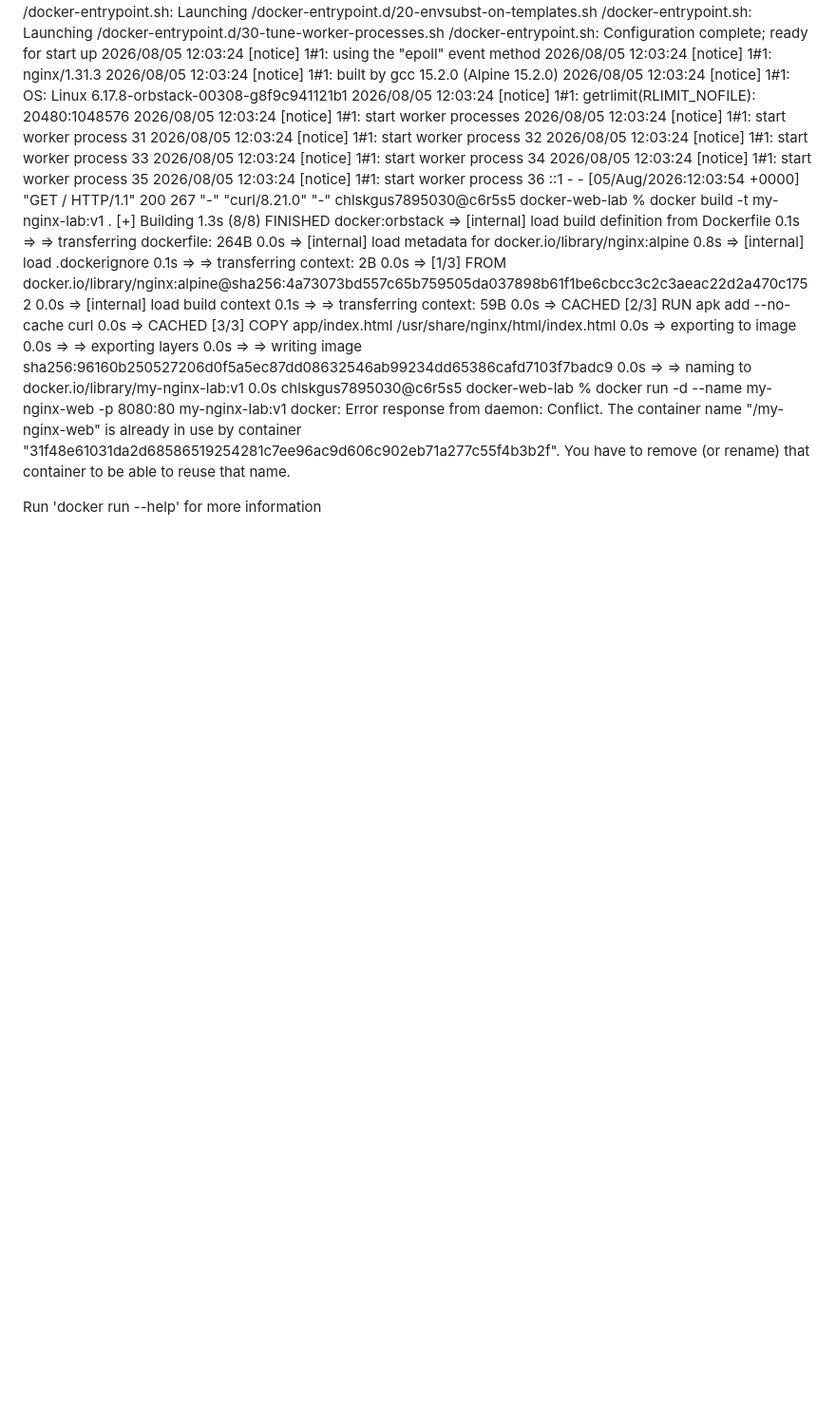
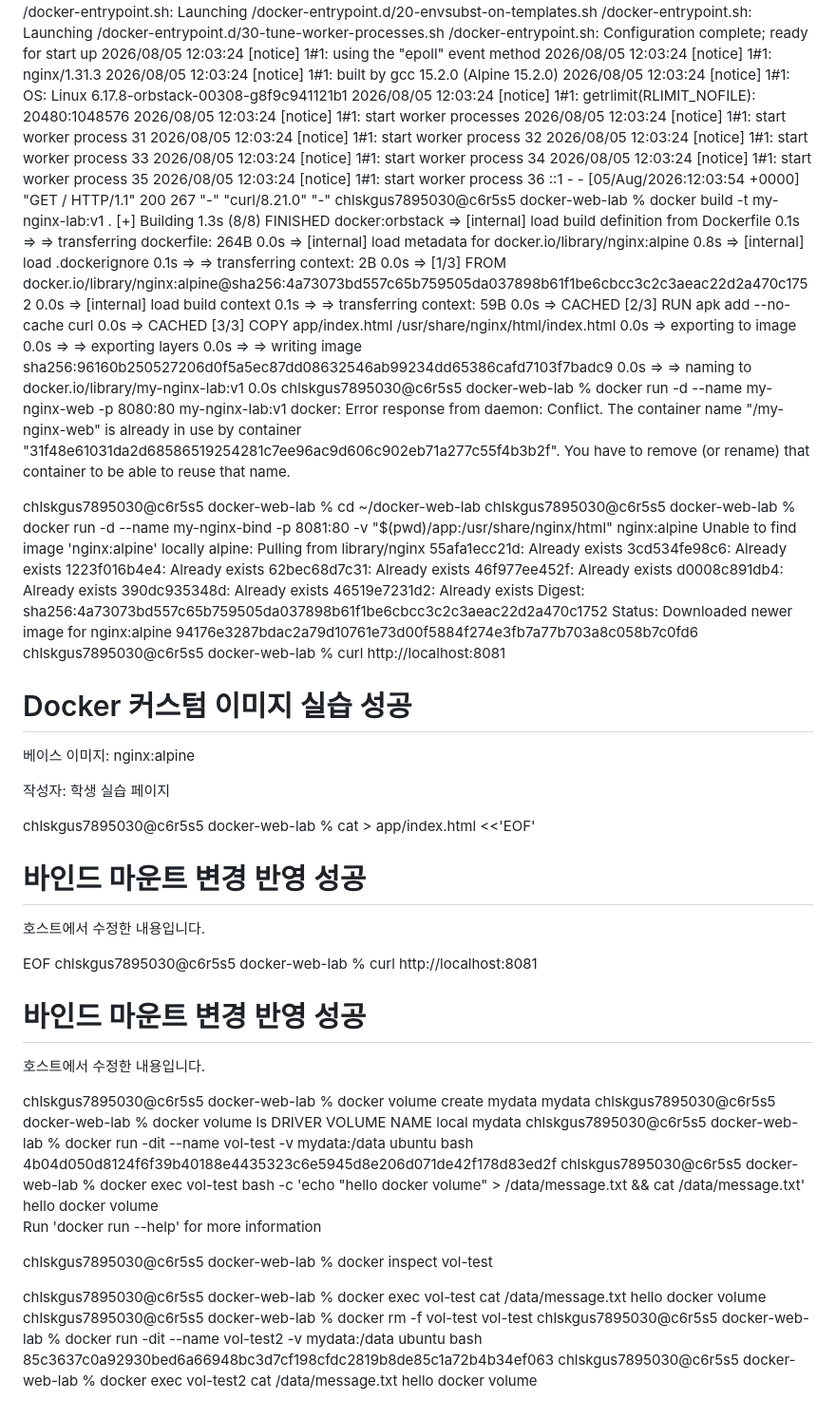
Before and after one commit to nahyun2/codr_01, a Markdown page: docker_practice.md, the part around the change. Shown at 95% size. Drawn GitHub-style; blank space fills up the shorter version.

Commit message:
Update docker_practice.md with Docker commands
Document Docker commands for running containers, handling conflicts, and using volumes.

```diff
--- a/docker_practice.md
+++ b/docker_practice.md
@@ -342,4 +342,79 @@ chlskgus7895030@c6r5s5 docker-web-lab % docker build -t my-nginx-lab:v1 .
 chlskgus7895030@c6r5s5 docker-web-lab % docker run -d --name my-nginx-web -p 8080:80 my-nginx-lab:v1
 docker: Error response from daemon: Conflict. The container name "/my-nginx-web" is already in use by container "31f48e61031da2d68586519254281c7ee96ac9d606c902eb71a277c55f4b3b2f". You have to remove (or rename) that container to be able to reuse that name.
 
+
+chlskgus7895030@c6r5s5 docker-web-lab % cd ~/docker-web-lab
+chlskgus7895030@c6r5s5 docker-web-lab % docker run -d --name my-nginx-bind -p 8081:80 -v "$(pwd)/app:/usr/share/nginx/html" nginx:alpine
+Unable to find image 'nginx:alpine' locally
+alpine: Pulling from library/nginx
+55afa1ecc21d: Already exists
+3cd534fe98c6: Already exists
+1223f016b4e4: Already exists
+62bec68d7c31: Already exists
+46f977ee452f: Already exists
+d0008c891db4: Already exists
+390dc935348d: Already exists
+46519e7231d2: Already exists
+Digest: sha256:4a73073bd557c65b759505da037898b61f1be6cbcc3c2c3aeac22d2a470c1752
+Status: Downloaded newer image for nginx:alpine
+94176e3287bdac2a79d10761e73d00f5884f274e3fb7a77b703a8c058b7c0fd6
+chlskgus7895030@c6r5s5 docker-web-lab % curl http://localhost:8081
+<!DOCTYPE html>
+<html lang="ko">
+<head>
+  <meta charset="UTF-8">
+  <title>Docker Web Lab</title>
+</head>
+<body>
+  <h1>Docker 커스텀 이미지 실습 성공</h1>
+  <p>베이스 이미지: nginx:alpine</p>
+  <p>작성자: 학생 실습 페이지</p>
+</body>
+</html>
+chlskgus7895030@c6r5s5 docker-web-lab % cat > app/index.html <<'EOF'
+<!DOCTYPE html>
+<html lang="ko">
+<head>
+  <meta charset="UTF-8">
+  <title>Bind Mount Test</title>
+</head>
+<body>
+  <h1>바인드 마운트 변경 반영 성공</h1>
+  <p>호스트에서 수정한 내용입니다.</p>
+</body>
+</html>
+EOF
+chlskgus7895030@c6r5s5 docker-web-lab % curl http://localhost:8081
+<!DOCTYPE html>
+<html lang="ko">
+<head>
+  <meta charset="UTF-8">
+  <title>Bind Mount Test</title>
+</head>
+<body>
+  <h1>바인드 마운트 변경 반영 성공</h1>
+  <p>호스트에서 수정한 내용입니다.</p>
+</body>
+</html>
+chlskgus7895030@c6r5s5 docker-web-lab % docker volume create mydata
+mydata
+chlskgus7895030@c6r5s5 docker-web-lab % docker volume ls
+DRIVER    VOLUME NAME
+local     mydata
+chlskgus7895030@c6r5s5 docker-web-lab % docker run -dit --name vol-test -v mydata:/data ubuntu bash
+4b04d050d8124f6f39b40188e4435323c6e5945d8e206d071de42f178d83ed2f
+chlskgus7895030@c6r5s5 docker-web-lab % docker exec vol-test bash -c 'echo "hello docker volume" > /data/message.txt && cat /data/message.txt'
+hello docker volume
+
 Run 'docker run --help' for more information
+
+chlskgus7895030@c6r5s5 docker-web-lab % docker inspect vol-test
+
+chlskgus7895030@c6r5s5 docker-web-lab % docker exec vol-test cat /data/message.txt
+hello docker volume
+chlskgus7895030@c6r5s5 docker-web-lab % docker rm -f vol-test
+vol-test
+chlskgus7895030@c6r5s5 docker-web-lab % docker run -dit --name vol-test2 -v mydata:/data ubuntu bash
+85c3637c0a92930bed6a66948bc3d7cf198cfdc2819b8de85c1a72b4b34ef063
+chlskgus7895030@c6r5s5 docker-web-lab % docker exec vol-test2 cat /data/message.txt
+hello docker volume
```
